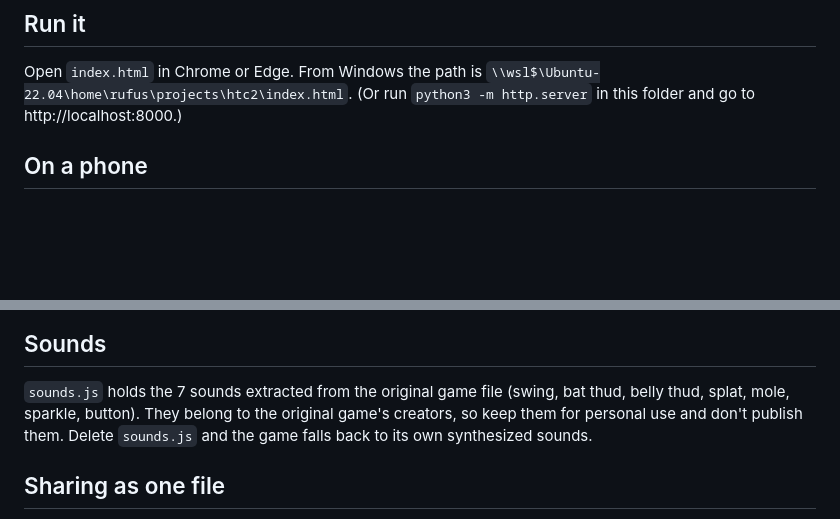
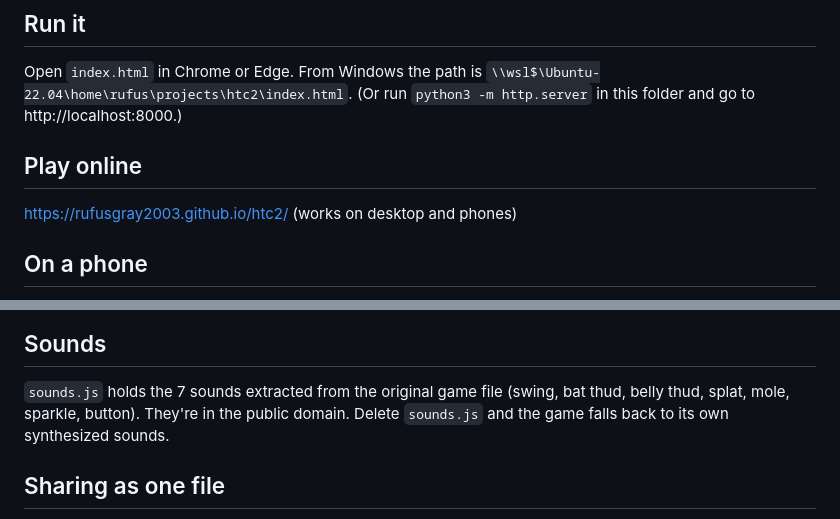
Before and after one commit to rufusgray2003/htc2, a Markdown page: README.md, 2 parts joined by grey strips. GitHub-like rendering; blank space fills up the shorter version.

Commit message:
README: sounds are public domain; add play link
Co-Authored-By: Claude Opus 5.5 <noreply@anthropic.com>

```diff
--- a/README.md
+++ b/README.md
@@ -6,6 +6,9 @@ A first-person, two-phase launch game that runs in the browser (three.js, no bui
 Open `index.html` in Chrome or Edge. From Windows the path is
 `\\wsl$\Ubuntu-22.04\home\rufus\projects\htc2\index.html`.
 (Or run `python3 -m http.server` in this folder and go to http://localhost:8000.)
+
+## Play online
+https://rufusgray2003.github.io/htc2/ (works on desktop and phones)
 
 ## On a phone
 The same file works on phones and tablets, in landscape only. Held upright, it shows a "turn sideways" screen and pauses.
@@ -75,8 +78,7 @@ The results screen shows how many you found in the run and all-time.
 
 ## Sounds
 `sounds.js` holds the 7 sounds extracted from the original game file (swing, bat thud, belly thud, splat, mole,
-sparkle, button). They belong to the original game's creators, so keep them for personal use and don't
-publish them. Delete `sounds.js` and the game falls back to its own synthesized sounds.
+sparkle, button). They're in the public domain. Delete `sounds.js` and the game falls back to its own synthesized sounds.
 
 ## Sharing as one file
 `Hit The Cyclist 2.html` is the whole game in a single file (about 720 KB), with the page, styles, three.js,
```
